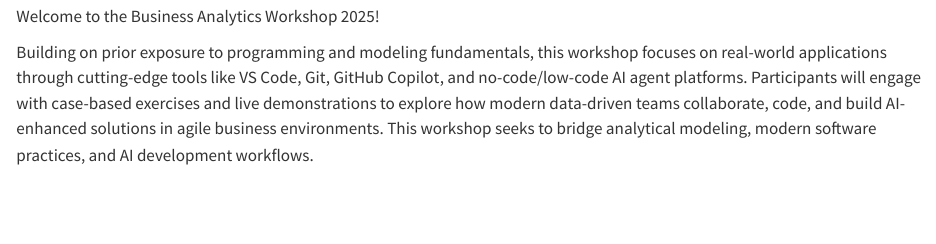
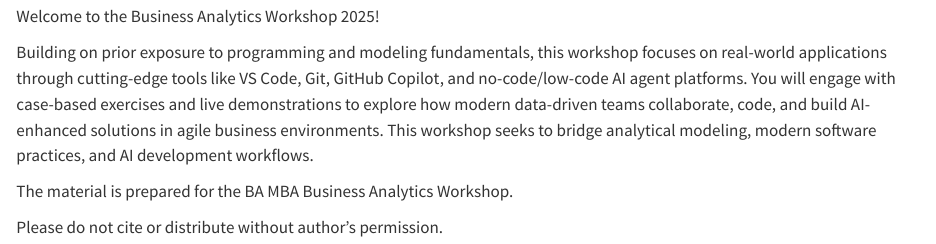
Before and after one commit to tianyuan09/baworkshop25, a Quarto document (index.qmd): the page in a window 1100 px wide, from 60 px down before the commit and from 500 px down after it, so that both start at the same text. Rendered offline with R 4.5, knitr and Pandoc in place of Quarto, with nearby package versions.

Commit message:
Update .gitignore and content; add cover images; regenerate docs

```diff
--- a/index.qmd
+++ b/index.qmd
@@ -2,6 +4,10 @@
 
 Welcome to the Business Analytics Workshop 2025!
 
-Building on prior exposure to programming and modeling fundamentals, this workshop focuses on real-world applications through cutting-edge tools like VS Code, Git, GitHub Copilot, and no-code/low-code AI agent platforms. Participants will engage with case-based exercises and live
+Building on prior exposure to programming and modeling fundamentals, this workshop focuses on real-world applications through cutting-edge tools like VS Code, Git, GitHub Copilot, and no-code/low-code AI agent platforms. You will engage with case-based exercises and live
 demonstrations to explore how modern data-driven teams collaborate, code, and build AI-enhanced solutions in agile business environments. This workshop seeks to bridge analytical modeling, modern
 software practices, and AI development workflows.
+
+The material is prepared for the BA MBA Business Analytics Workshop.
+
+Please do not cite or distribute without author’s permission.
```
Also changed, not shown: docs/search.json, images/cover.png (added), index.qmd (2 more changed lines), 3 other files.
